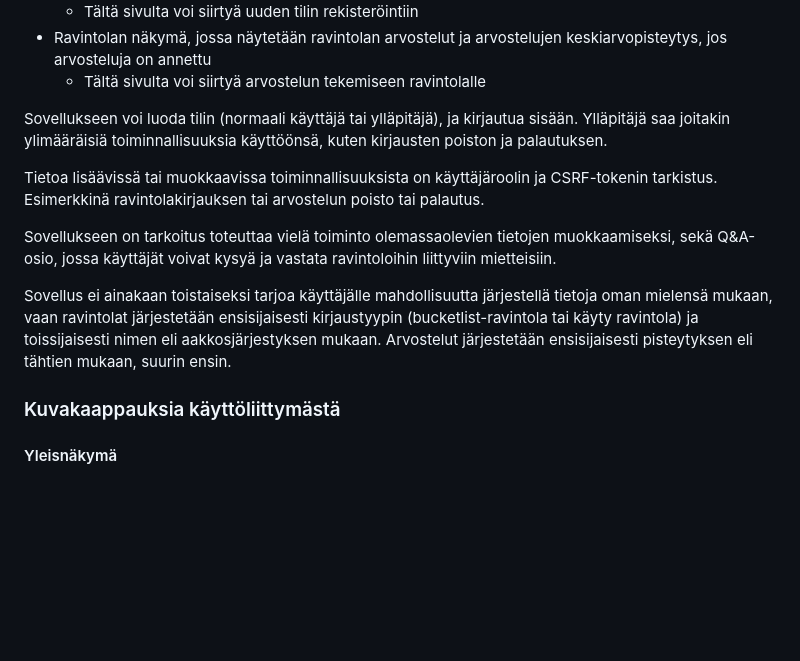
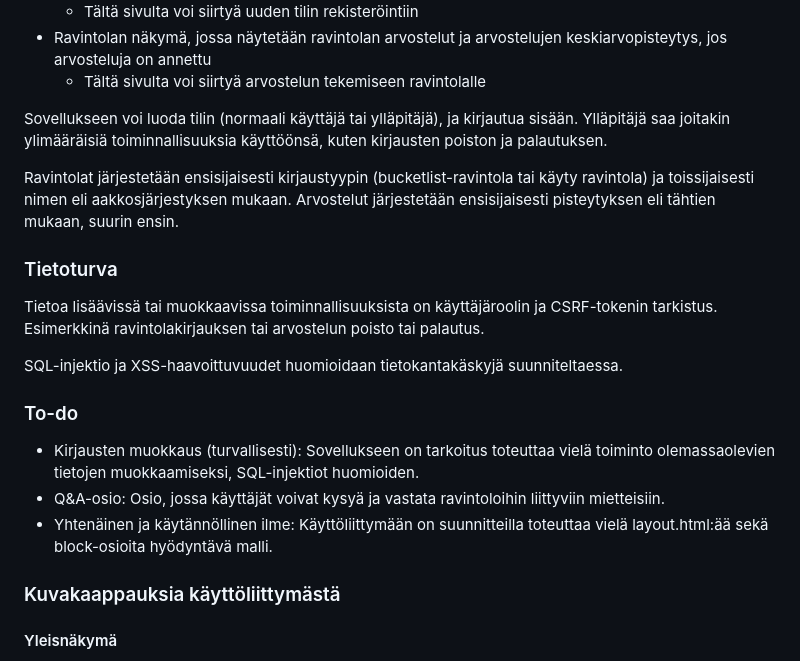
Before and after one commit to kuosaton/tsoha-ravintolasovellus, a Markdown page: README.md, the part around the change. Drawn GitHub-style; blank space fills up the shorter version.

Commit message:
Added information regarding things left to do, separation of security-related information into own section

```diff
--- a/README.md
+++ b/README.md
@@ -29,11 +29,19 @@ Näkymästä voi navigoida eteenpäin seuraaviin toimintoihin:
 
 Sovellukseen voi luoda tilin (normaali käyttäjä tai ylläpitäjä), ja kirjautua sisään. Ylläpitäjä saa joitakin ylimääräisiä toiminnallisuuksia käyttöönsä, kuten kirjausten poiston ja palautuksen.
 
+Ravintolat järjestetään ensisijaisesti kirjaustyypin (bucketlist-ravintola tai käyty ravintola) ja toissijaisesti nimen eli aakkosjärjestyksen mukaan. Arvostelut järjestetään ensisijaisesti pisteytyksen eli tähtien mukaan, suurin ensin.
+
+### Tietoturva
+
 Tietoa lisäävissä tai muokkaavissa toiminnallisuuksista on käyttäjäroolin ja CSRF-tokenin tarkistus. Esimerkkinä ravintolakirjauksen tai arvostelun poisto tai palautus.
 
-Sovellukseen on tarkoitus toteuttaa vielä toiminto olemassaolevien tietojen muokkaamiseksi, sekä Q&A-osio, jossa käyttäjät voivat kysyä ja vastata ravintoloihin liittyviin mietteisiin.
+SQL-injektio ja XSS-haavoittuvuudet huomioidaan tietokantakäskyjä suunniteltaessa.
 
-Sovellus ei ainakaan toistaiseksi tarjoa käyttäjälle mahdollisuutta järjestellä tietoja oman mielensä mukaan, vaan ravintolat järjestetään ensisijaisesti kirjaustyypin (bucketlist-ravintola tai käyty ravintola) ja toissijaisesti nimen eli aakkosjärjestyksen mukaan. Arvostelut järjestetään ensisijaisesti pisteytyksen eli tähtien mukaan, suurin ensin.
+### To-do
+
+- Kirjausten muokkaus (turvallisesti): Sovellukseen on tarkoitus toteuttaa vielä toiminto olemassaolevien tietojen muokkaamiseksi, SQL-injektiot huomioiden.
+- Q&A-osio: Osio, jossa käyttäjät voivat kysyä ja vastata ravintoloihin liittyviin mietteisiin.
+- Yhtenäinen ja käytännöllinen ilme: Käyttöliittymään on suunnitteilla toteuttaa vielä layout.html:ää sekä block-osioita hyödyntävä malli.
 
 ### Kuvakaappauksia käyttöliittymästä
 
```
